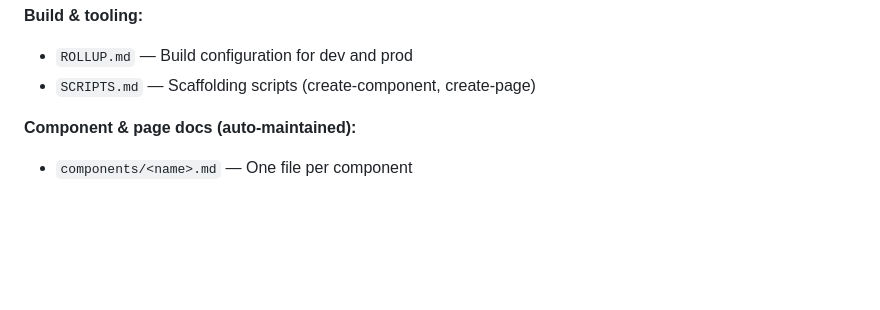
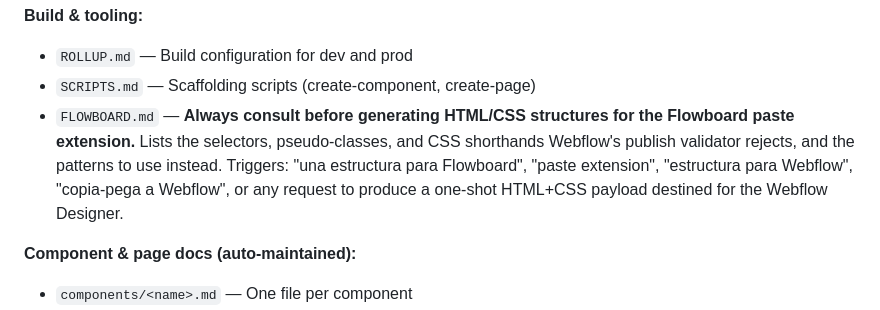
Before and after one commit to wonderup-agency/nickel, a Markdown page: .claude/CLAUDE.md, the part around the change. Rendered like a GitHub page; blank space fills up the shorter version.

```diff
--- a/.claude/CLAUDE.md
+++ b/.claude/CLAUDE.md
@@ -47,6 +47,7 @@ All docs in `.claude/rules/` directory:
 
 - `ROLLUP.md` — Build configuration for dev and prod
 - `SCRIPTS.md` — Scaffolding scripts (create-component, create-page)
+- `FLOWBOARD.md` — **Always consult before generating HTML/CSS structures for the Flowboard paste extension.** Lists the selectors, pseudo-classes, and CSS shorthands Webflow's publish validator rejects, and the patterns to use instead. Triggers: "una estructura para Flowboard", "paste extension", "estructura para Webflow", "copia-pega a Webflow", or any request to produce a one-shot HTML+CSS payload destined for the Webflow Designer.
 
 **Component & page docs (auto-maintained):**
 
```
Also changed, not shown: .claude/rules/FILE_STRUCTURE.md (+1 -0 lines), .claude/rules/FLOWBOARD.md (added, +200 -0 lines).
